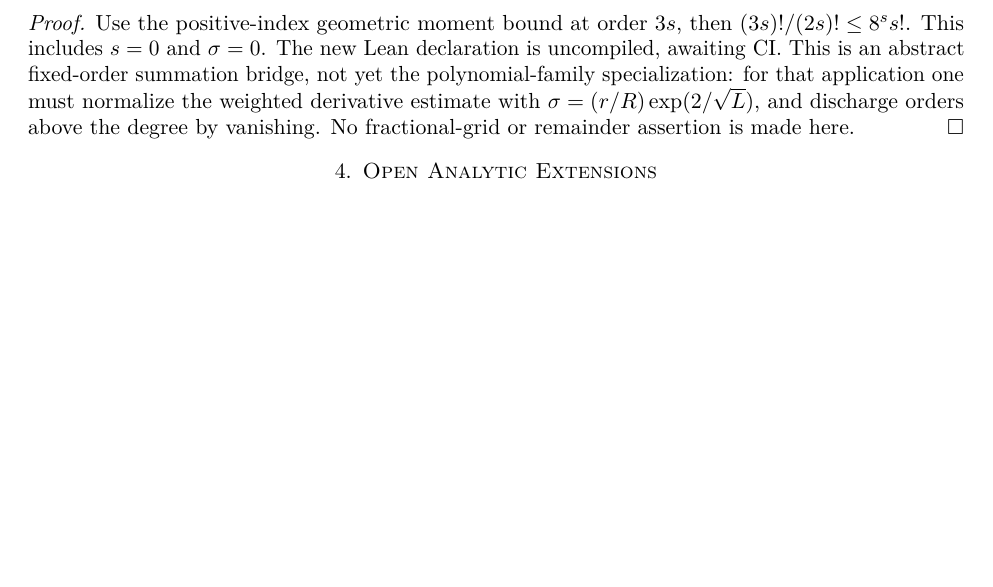
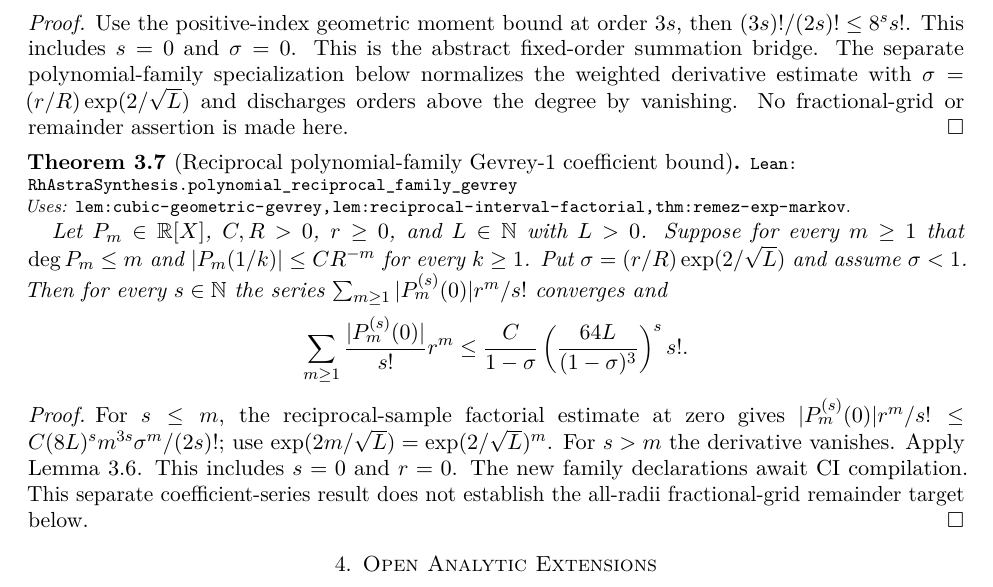
Before and after one commit to vinicius-pi/212-Mathematics, a LaTeX paper (blueprint/src/print.tex, which reads blueprint/src/content.tex): part of page 6 of 7, cut so that both start at the same text, the shorter picture padded with empty space. Compiled offline with pdfLaTeX.

Commit message:
feat: derive Gevrey coefficient-series bounds from sampled polynomial families

```diff
--- a/blueprint/src/content.tex
+++ b/blueprint/src/content.tex
@@ -291,11 +291,36 @@ Then $\sum_{n\ge0}a_n$ converges and
 \begin{proof}
 Use the positive-index geometric moment bound at order $3s$, then
 $(3s)!/(2s)!\le8^s s!$. This includes $s=0$ and $\sigma=0$.
-The new Lean declaration is uncompiled, awaiting CI. This is an abstract
-fixed-order summation bridge, not yet the polynomial-family specialization:
-for that application one must normalize the weighted derivative estimate
-with $\sigma=(r/R)\exp(2/\sqrt L)$, and discharge orders above the degree
+This is the abstract fixed-order summation bridge. The separate polynomial-family
+specialization below normalizes the weighted derivative estimate with
+$\sigma=(r/R)\exp(2/\sqrt L)$ and discharges orders above the degree
 by vanishing. No fractional-grid or remainder assertion is made here.
+\end{proof}
+
+\begin{theorem}[Reciprocal polynomial-family Gevrey-1 coefficient bound]
+\label{thm:reciprocal-family-gevrey}
+\lean{RhAstraSynthesis.polynomial_reciprocal_family_gevrey}
+\uses{lem:cubic-geometric-gevrey, lem:reciprocal-interval-factorial, thm:remez-exp-markov}
+Let $P_m\in\mathbb R[X]$, $C,R>0$, $r\ge0$, and $L\in\mathbb N$ with $L>0$.
+Suppose for every $m\ge1$ that $\deg P_m\le m$ and
+$|P_m(1/k)|\le C R^{-m}$ for every $k\ge1$.
+Put $\sigma=(r/R)\exp(2/\sqrt L)$ and assume $\sigma<1$.
+Then for every $s\in\mathbb N$ the series
+$\sum_{m\ge1}|P_m^{(s)}(0)|r^m/s!$ converges and
+\[
+\sum_{m\ge1}\frac{|P_m^{(s)}(0)|}{s!}r^m
+\le \frac{C}{1-\sigma}
+  \left(\frac{64L}{(1-\sigma)^3}\right)^s s!.
+\]
+\end{theorem}
+\begin{proof}
+For $s\le m$, the reciprocal-sample factorial estimate at zero gives
+$|P_m^{(s)}(0)|r^m/s!\le C(8L)^s m^{3s}\sigma^m/(2s)!$;
+use $\exp(2m/\sqrt L)=\exp(2/\sqrt L)^m$.
+For $s>m$ the derivative vanishes. Apply
+Lemma~\ref{lem:cubic-geometric-gevrey}. This includes $s=0$ and $r=0$.
+The new family declarations await CI compilation. This separate coefficient-series
+result does not establish the all-radii fractional-grid remainder target below.
 \end{proof}
 
 \section{Open Analytic Extensions}
```
Also changed, not shown: blueprint/src/print.pdf, 3 other files.
